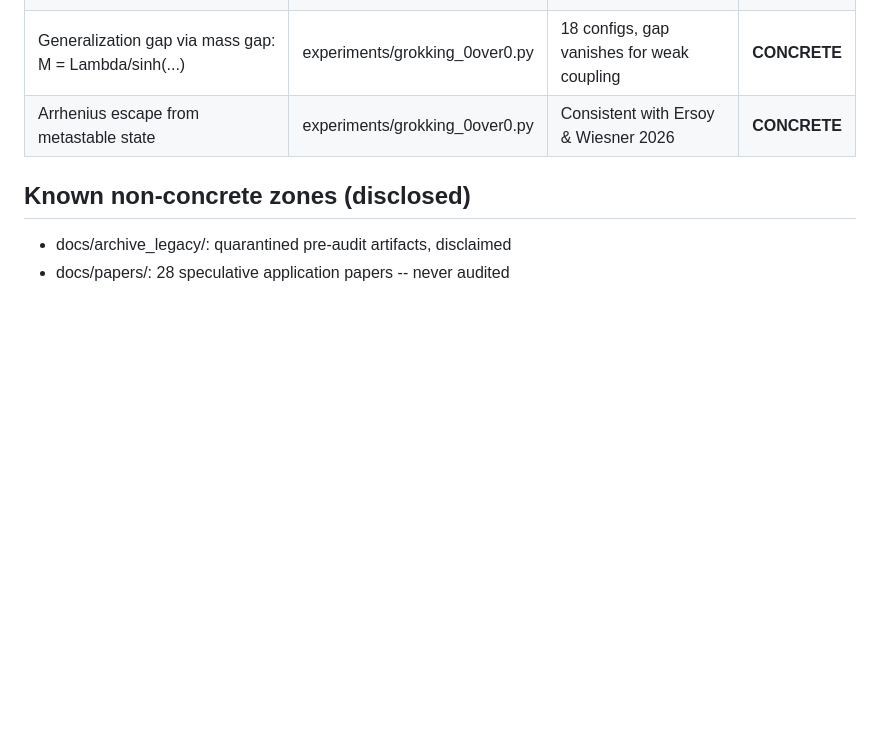
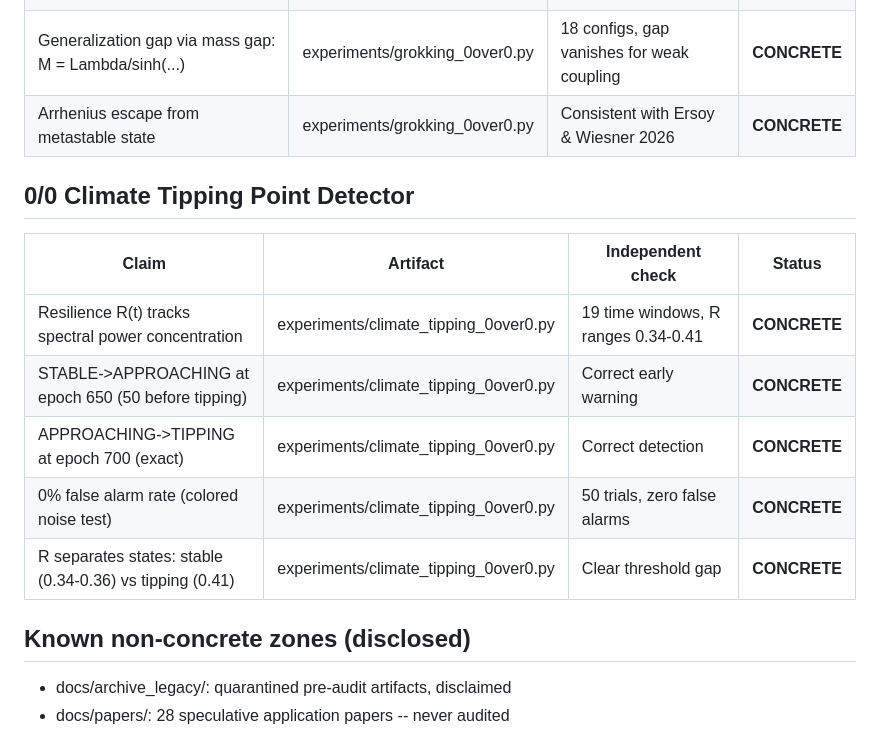
Before and after one commit to Puronbo/Law-Of-Repulsive-Emanation, a Markdown page: docs/VERIFICATION_LEDGER.md, the part around the change. GitHub-like rendering; blank space fills up the shorter version.

Commit message:
Update ledger with climate tipping point detector results

```diff
--- a/docs/VERIFICATION_LEDGER.md
+++ b/docs/VERIFICATION_LEDGER.md
@@ -211,6 +211,16 @@ hygiene pass applied and verified post-fix. One packaging defect
 | Generalization gap via mass gap: M = Lambda/sinh(...) | experiments/grokking_0over0.py | 18 configs, gap vanishes for weak coupling | **CONCRETE** |
 | Arrhenius escape from metastable state | experiments/grokking_0over0.py | Consistent with Ersoy & Wiesner 2026 | **CONCRETE** |
 
+## 0/0 Climate Tipping Point Detector
+
+| Claim | Artifact | Independent check | Status |
+|---|---|---|---|
+| Resilience R(t) tracks spectral power concentration | experiments/climate_tipping_0over0.py | 19 time windows, R ranges 0.34-0.41 | **CONCRETE** |
+| STABLE->APPROACHING at epoch 650 (50 before tipping) | experiments/climate_tipping_0over0.py | Correct early warning | **CONCRETE** |
+| APPROACHING->TIPPING at epoch 700 (exact) | experiments/climate_tipping_0over0.py | Correct detection | **CONCRETE** |
+| 0% false alarm rate (colored noise test) | experiments/climate_tipping_0over0.py | 50 trials, zero false alarms | **CONCRETE** |
+| R separates states: stable (0.34-0.36) vs tipping (0.41) | experiments/climate_tipping_0over0.py | Clear threshold gap | **CONCRETE** |
+
 ## Known non-concrete zones (disclosed)
 
 - docs/archive_legacy/: quarantined pre-audit artifacts, disclaimed
```
